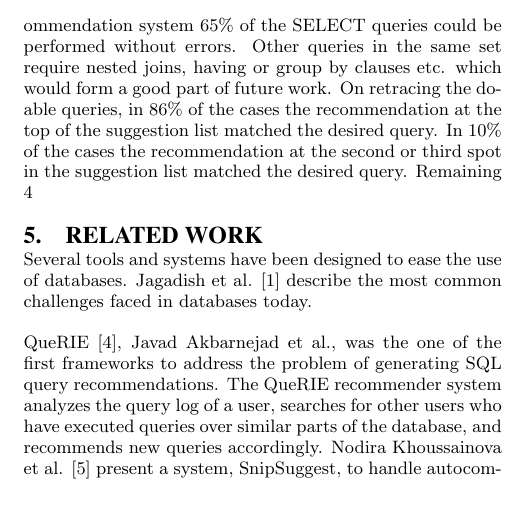
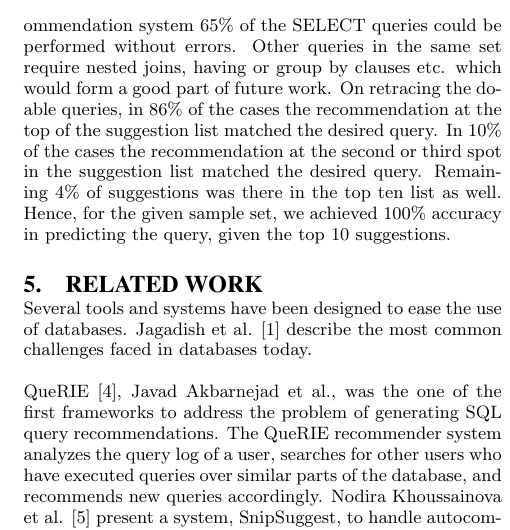
Before and after one commit to vishnuprathish/SQLRec, a LaTeX paper (paper/sigproc-sp.tex): part of one column of page 5 of 6, cut so that both start at the same text, the shorter picture padded with empty space. Compiled offline with pdfLaTeX.

Commit message:
small changes

```diff
--- a/paper/sigproc-sp.tex
+++ b/paper/sigproc-sp.tex
@@ -240,7 +240,7 @@ We have taken a relatively straightforward approach to evaluate the efficiency o
 \end{figure*}
 
 
-There were 62 queries in our evaluation set collected from two different sources. With the features in our current recommendation system 65\% of the SELECT queries could be performed without errors. Other queries in the same set require nested joins, having or group by clauses etc. which would form a good part of future work. On retracing the do-able queries, in 86\% of the cases the recommendation at the top of the suggestion list matched the desired query. In 10\% of the cases the recommendation at the second or third spot in the suggestion list matched the desired query. Remaining 4% of suggestions was there in the top ten list as well. Hence, for the given sample set, we achieved 100\% accuracy in predicting the query, given the top 10 suggestions.
+There were 62 queries in our evaluation set collected from two different sources. With the features in our current recommendation system 65\% of the SELECT queries could be performed without errors. Other queries in the same set require nested joins, having or group by clauses etc. which would form a good part of future work. On retracing the do-able queries, in 86\% of the cases the recommendation at the top of the suggestion list matched the desired query. In 10\% of the cases the recommendation at the second or third spot in the suggestion list matched the desired query. Remaining 4\% of suggestions was there in the top ten list as well. Hence, for the given sample set, we achieved 100\% accuracy in predicting the query, given the top 10 suggestions.
 
 \section{Related Work}
 Several tools and systems have been designed to ease the use of databases. Jagadish et al. [1] describe the most common challenges faced in databases today.
```
Also changed, not shown: paper/sigproc-sp.pdf, 2 other files.
